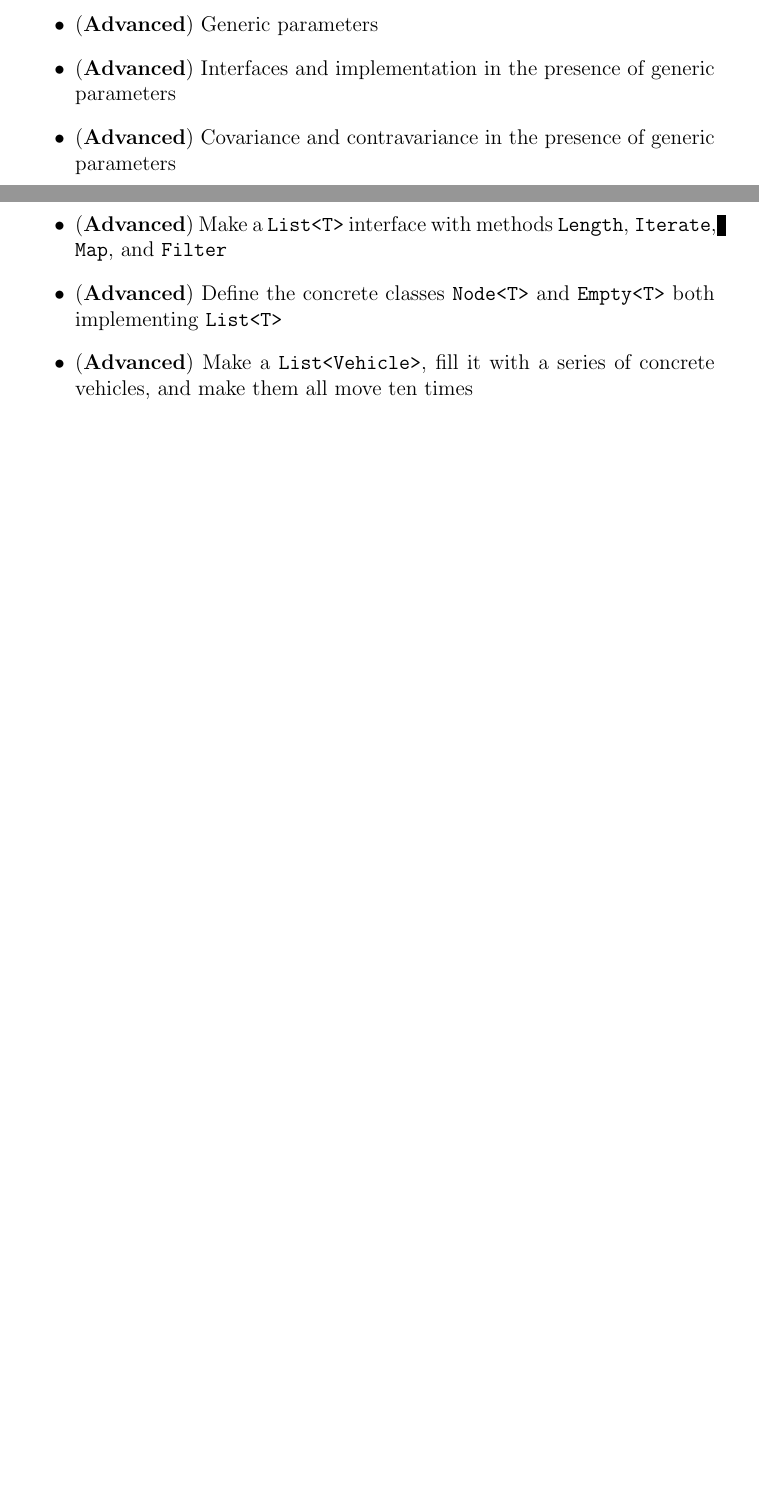
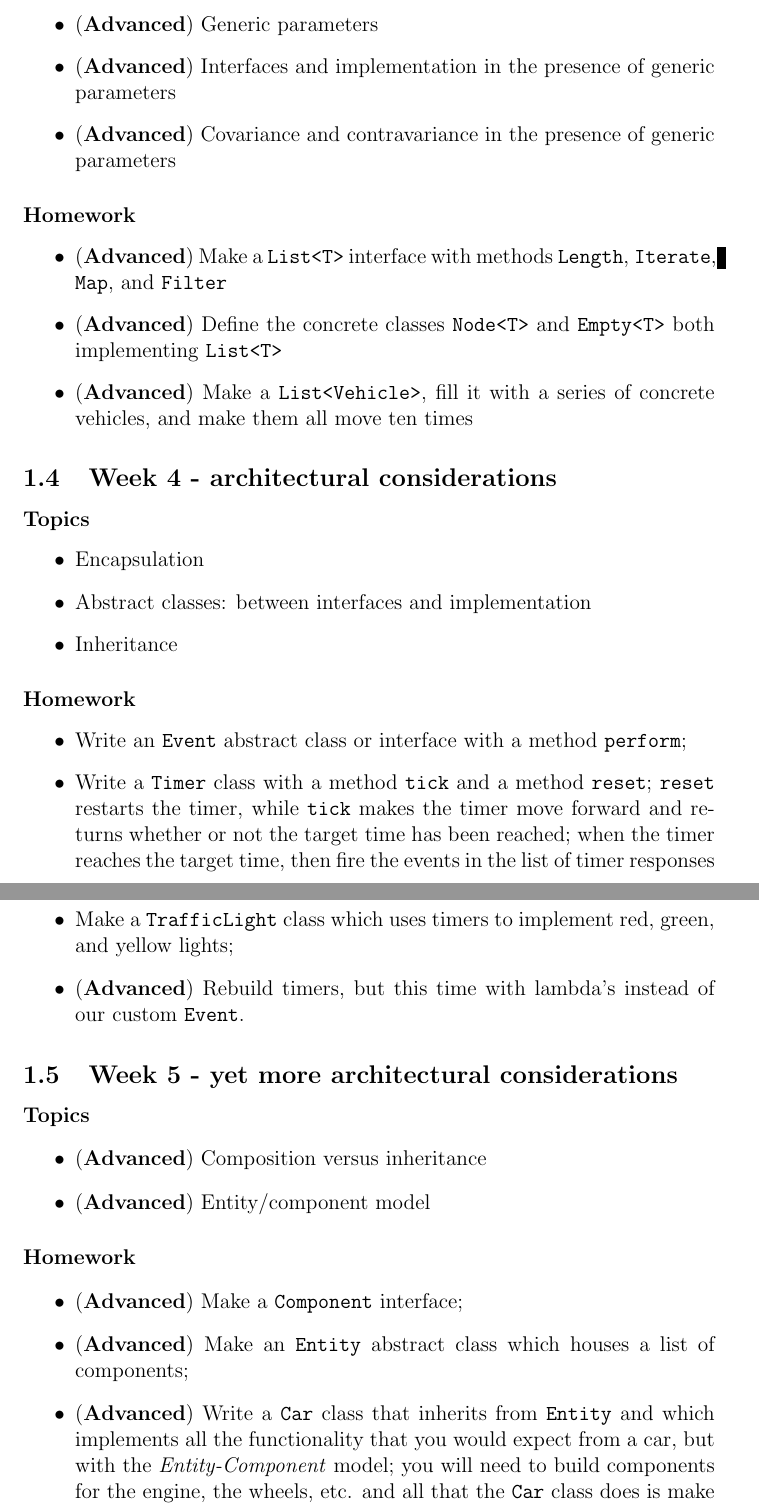
Before and after one commit to hogeschool/INFDEV02-3, a LaTeX document (Modulewijzer/Modulewijzer INFDEV02-3.tex): two parts of pages 2 and 3 of 3 before the commit and two parts of pages 3 and 4 of 4 after it, joined at a grey line, cut so that both start at the same text, the shorter picture padded with empty space. Compiled offline with pdfLaTeX.

Commit message:
Added full list of topics

```diff
--- a/Modulewijzer/Modulewijzer INFDEV02-3.tex
+++ b/Modulewijzer/Modulewijzer INFDEV02-3.tex
@@ -73,6 +74,46 @@
+			\item (\textbf{Advanced}) Generic parameters
+			\item (\textbf{Advanced}) Interfaces and implementation in the presence of generic parameters
+			\item (\textbf{Advanced}) Covariance and contravariance in the presence of generic parameters
+		\end{itemize}
+
+		\paragraph*{Homework}
+		\begin{itemize}
 			\item (\textbf{Advanced}) Make a \texttt{List<T>} interface with methods \texttt{Length}, \texttt{Iterate}, \texttt{Map}, and \texttt{Filter}
 			\item (\textbf{Advanced}) Define the concrete classes \texttt{Node<T>} and \texttt{Empty<T>} both implementing \texttt{List<T>}
 			\item (\textbf{Advanced}) Make a \texttt{List<Vehicle>}, fill it with a series of concrete vehicles, and make them all move ten times
 		\end{itemize}
 
+
+
+		\subsection{Week 4 - architectural considerations}
+
+		\paragraph*{Topics}
+		\begin{itemize}
+			\item Encapsulation
+			\item Abstract classes: between interfaces and implementation
+			\item Inheritance
+		\end{itemize}
+
+		\paragraph*{Homework}
+		\begin{itemize}
+			\item Write an \texttt{Event} abstract class or interface with a method \texttt{perform};
+			\item Write a \texttt{Timer} class with a method \texttt{tick} and a method \texttt{reset}; \texttt{reset} restarts the timer, while \texttt{tick} makes the timer move forward and returns whether or not the target time has been reached; when the timer reaches the target time, then fire the events in the list of timer responses
+			\item Make a \texttt{TrafficLight} class which uses timers to implement red, green, and yellow lights;
+			\item (\textbf{Advanced}) Rebuild timers, but this time with lambda's instead of our custom \texttt{Event}.
+		\end{itemize}
+
+		\subsection{Week 5 - yet more architectural considerations}
+		\paragraph*{Topics}
+		\begin{itemize}
+			\item (\textbf{Advanced}) Composition versus inheritance
+			\item (\textbf{Advanced}) Entity/component model
+		\end{itemize}
+
+		\paragraph*{Homework}
+		\begin{itemize}
+			\item (\textbf{Advanced}) Make a \texttt{Component} interface;
+			\item (\textbf{Advanced}) Make an \texttt{Entity} abstract class which houses a list of components;
+			\item (\textbf{Advanced}) Write a \texttt{Car} class that inherits from \texttt{Entity} and which implements all the functionality that you would expect from a car, but with the \textit{Entity-Component} model; you will need to build components for the engine, the wheels, etc. and all that the \texttt{Car} class does is make correct use of these components.
+		\end{itemize}
+
 \end{document}
```
Also changed, not shown: Modulewijzer/Modulewijzer INFDEV02-3.pdf, Modulewijzer/Modulewijzer INFDEV02-3.tex (13 more changed lines). Lines whose indentation alone changed are shown as unchanged.
